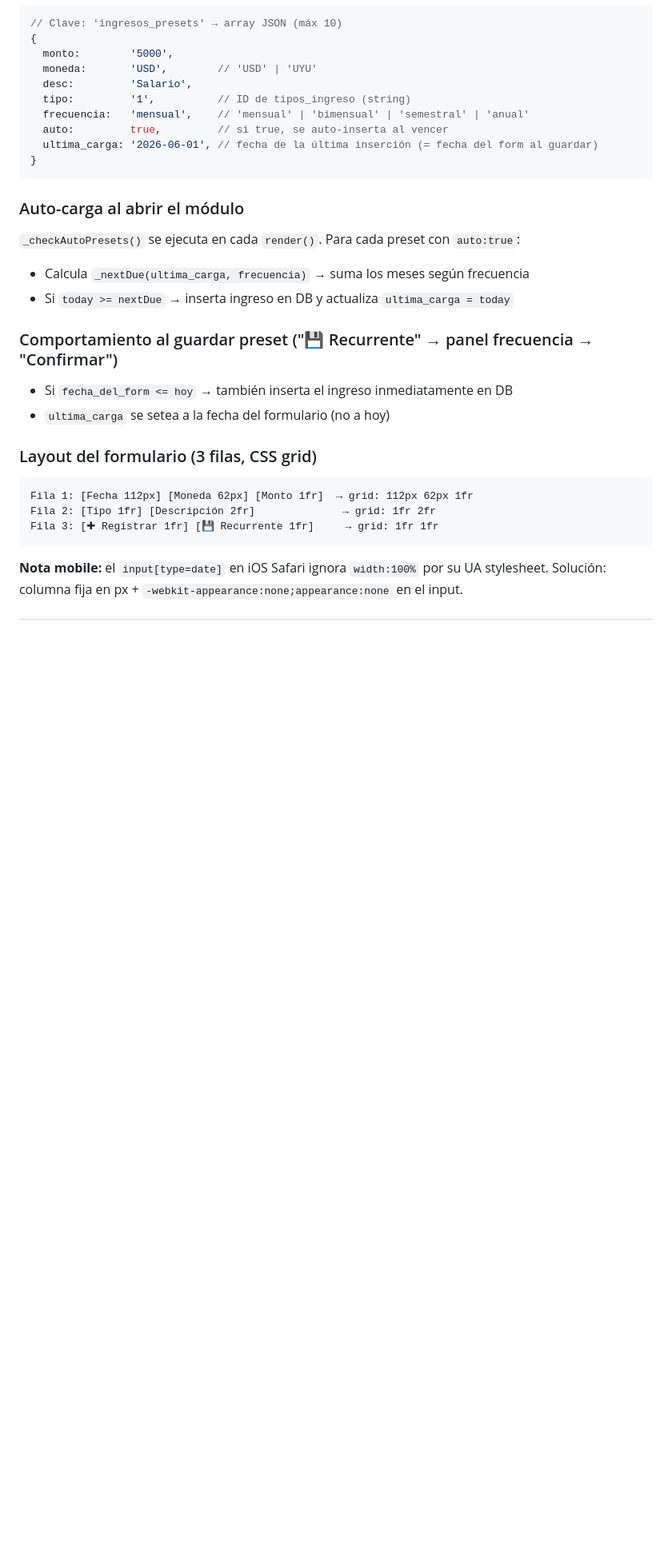
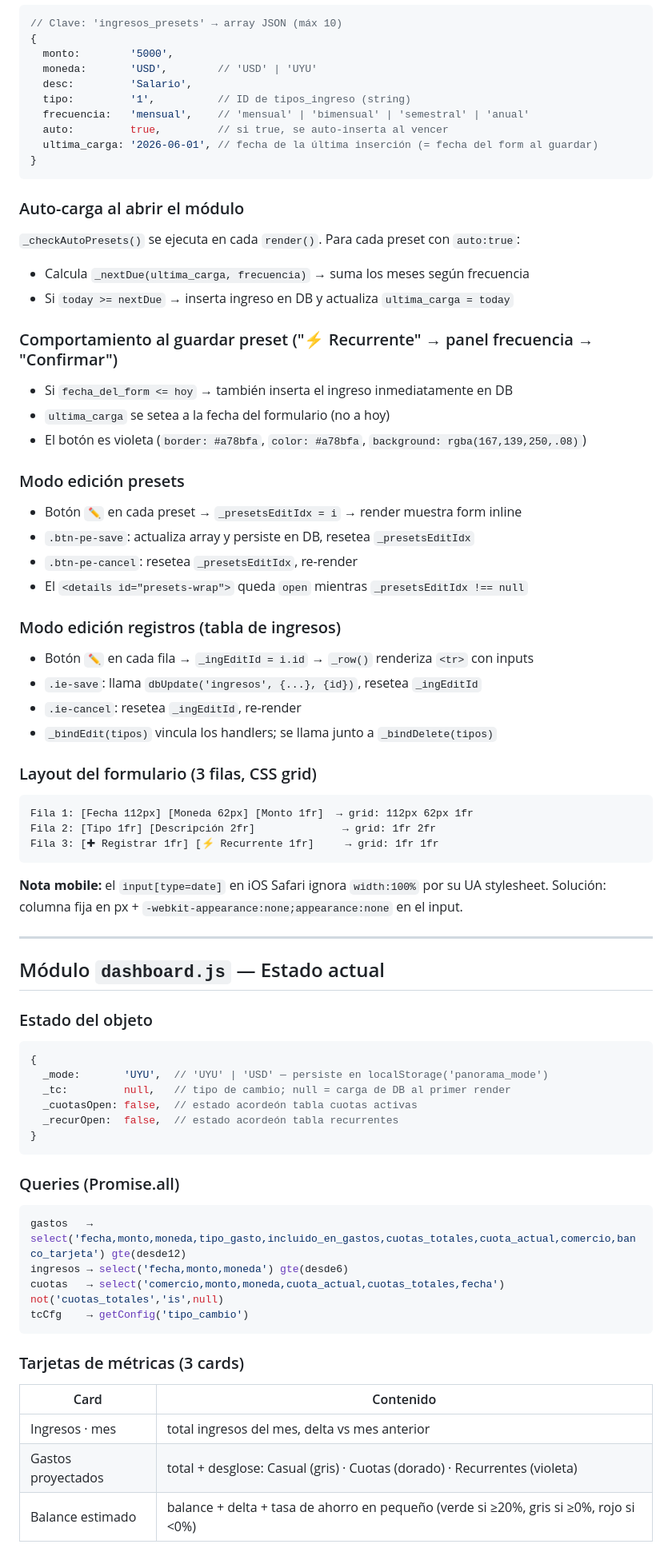
Before and after one commit to MTroccoli/finanzas-web, a Markdown page: CLAUDE.md, the part around one of its changes. Shown at 80% size. GitHub-like rendering; blank space fills up the shorter version.

````diff
--- a/CLAUDE.md
+++ b/CLAUDE.md
@@ -270,14 +295,57 @@ Cuando el usuario hace click en una barra del gráfico:
 - Calcula `_nextDue(ultima_carga, frecuencia)` → suma los meses según frecuencia
 - Si `today >= nextDue` → inserta ingreso en DB y actualiza `ultima_carga = today`
 
-### Comportamiento al guardar preset ("💾 Recurrente" → panel frecuencia → "Confirmar")
+### Comportamiento al guardar preset ("⚡ Recurrente" → panel frecuencia → "Confirmar")
 - Si `fecha_del_form <= hoy` → también inserta el ingreso inmediatamente en DB
 - `ultima_carga` se setea a la fecha del formulario (no a hoy)
+- El botón es violeta (`border: #a78bfa`, `color: #a78bfa`, `background: rgba(167,139,250,.08)`)
+
+### Modo edición presets
+- Botón `✏️` en cada preset → `_presetsEditIdx = i` → render muestra form inline
+- `.btn-pe-save`: actualiza array y persiste en DB, resetea `_presetsEditIdx`
+- `.btn-pe-cancel`: resetea `_presetsEditIdx`, re-render
+- El `<details id="presets-wrap">` queda `open` mientras `_presetsEditIdx !== null`
+
+### Modo edición registros (tabla de ingresos)
+- Botón `✏️` en cada fila → `_ingEditId = i.id` → `_row()` renderiza `<tr>` con inputs
+- `.ie-save`: llama `dbUpdate('ingresos', {...}, {id})`, resetea `_ingEditId`
+- `.ie-cancel`: resetea `_ingEditId`, re-render
+- `_bindEdit(tipos)` vincula los handlers; se llama junto a `_bindDelete(tipos)`
 
 ### Layout del formulario (3 filas, CSS grid)
 ```
 Fila 1: [Fecha 112px] [Moneda 62px] [Monto 1fr]  → grid: 112px 62px 1fr
 Fila 2: [Tipo 1fr] [Descripción 2fr]              → grid: 1fr 2fr
-Fila 3: [✚ Registrar 1fr] [💾 Recurrente 1fr]     → grid: 1fr 1fr
+Fila 3: [✚ Registrar 1fr] [⚡ Recurrente 1fr]     → grid: 1fr 1fr
 ```
 **Nota mobile:** el `input[type=date]` en iOS Safari ignora `width:100%` por su UA stylesheet. Solución: columna fija en px + `-webkit-appearance:none;appearance:none` en el input.
+
+---
+
+## Módulo `dashboard.js` — Estado actual
+
+### Estado del objeto
+```js
+{
+  _mode:       'UYU',  // 'UYU' | 'USD' — persiste en localStorage('panorama_mode')
+  _tc:         null,   // tipo de cambio; null = carga de DB al primer render
+  _cuotasOpen: false,  // estado acordeón tabla cuotas activas
+  _recurOpen:  false,  // estado acordeón tabla recurrentes
+}
+```
+
+### Queries (Promise.all)
+```js
+gastos   → select('fecha,monto,moneda,tipo_gasto,incluido_en_gastos,cuotas_totales,cuota_actual,comercio,banco_tarjeta') gte(desde12)
+ingresos → select('fecha,monto,moneda') gte(desde6)
+cuotas   → select('comercio,monto,moneda,cuota_actual,cuotas_totales,fecha') not('cuotas_totales','is',null)
+tcCfg    → getConfig('tipo_cambio')
+```
+
+### Tarjetas de métricas (3 cards)
+| Card | Contenido |
+|---|---|
+| Ingresos · mes | total ingresos del mes, delta vs mes anterior |
+| Gastos proyectados | total + desglose: Casual (gris) · Cuotas (dorado) · Recurrentes (violeta) |
+| Balance estimado | balance + delta + tasa de ahorro en pequeño (verde si ≥20%, gris si ≥0%, rojo si <0%) |
+
````
Also changed, not shown: other parts of CLAUDE.md (+68 -22 lines).
